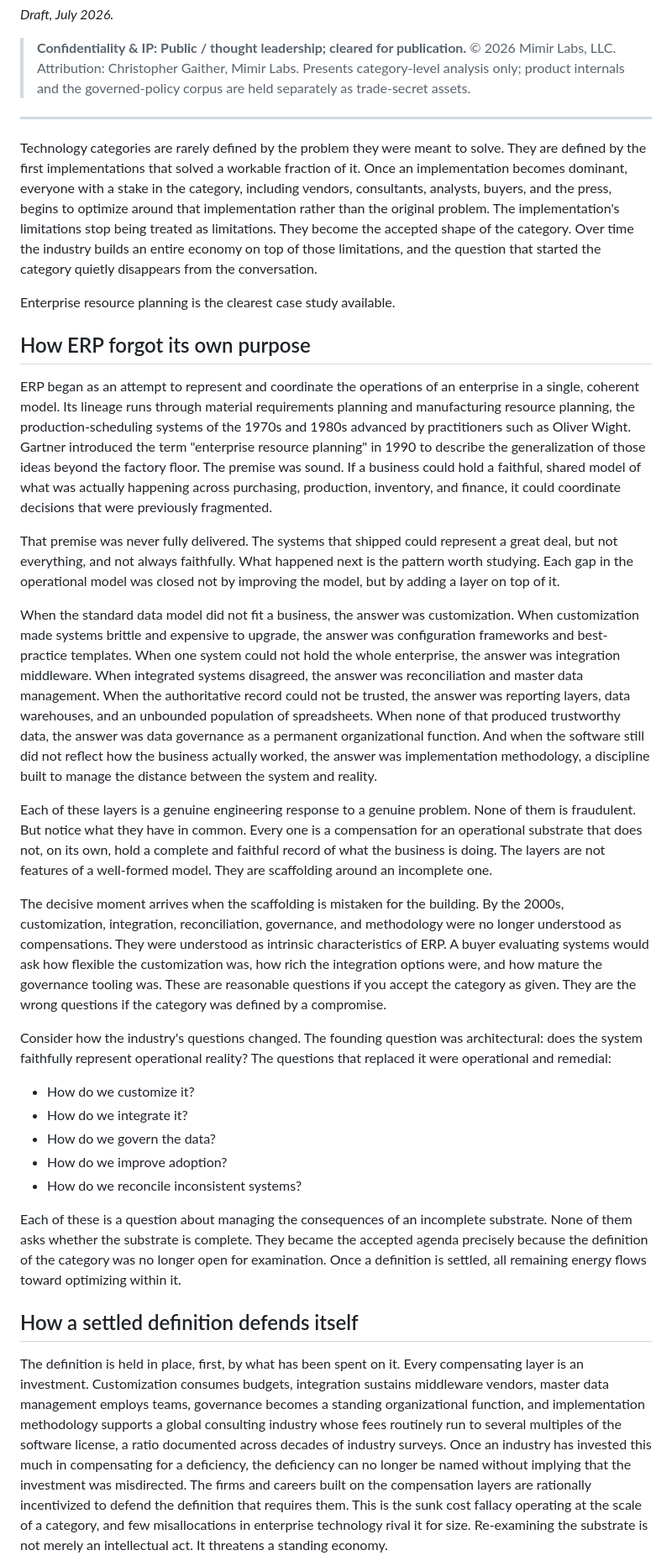
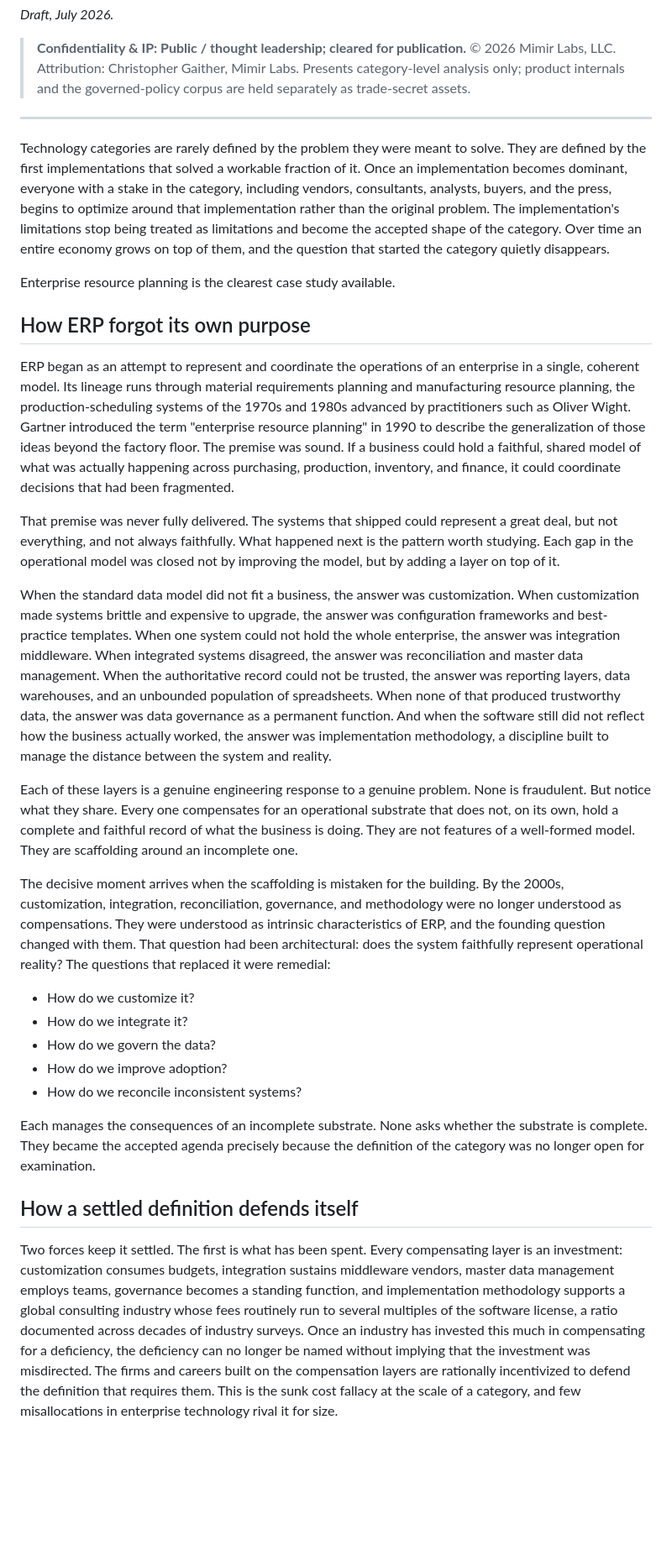
Before and after one commit to Mimir-Labs-LLC/docs, a Markdown page: essays/when-compensation-becomes-architecture.md, the part around one of its changes. Shown at 84% size. GitHub-like rendering; blank space fills up the shorter version.

```diff
--- a/essays/when-compensation-becomes-architecture.md
+++ b/essays/when-compensation-becomes-architecture.md
@@ -8,23 +8,21 @@
 
 ---
 
-Technology categories are rarely defined by the problem they were meant to solve. They are defined by the first implementations that solved a workable fraction of it. Once an implementation becomes dominant, everyone with a stake in the category, including vendors, consultants, analysts, buyers, and the press, begins to optimize around that implementation rather than the original problem. The implementation's limitations stop being treated as limitations. They become the accepted shape of the category. Over time the industry builds an entire economy on top of those limitations, and the question that started the category quietly disappears from the conversation.
+Technology categories are rarely defined by the problem they were meant to solve. They are defined by the first implementations that solved a workable fraction of it. Once an implementation becomes dominant, everyone with a stake in the category, including vendors, consultants, analysts, buyers, and the press, begins to optimize around that implementation rather than the original problem. The implementation's limitations stop being treated as limitations and become the accepted shape of the category. Over time an entire economy grows on top of them, and the question that started the category quietly disappears.
 
 Enterprise resource planning is the clearest case study available.
 
 ## How ERP forgot its own purpose
 
-ERP began as an attempt to represent and coordinate the operations of an enterprise in a single, coherent model. Its lineage runs through material requirements planning and manufacturing resource planning, the production-scheduling systems of the 1970s and 1980s advanced by practitioners such as Oliver Wight. Gartner introduced the term "enterprise resource planning" in 1990 to describe the generalization of those ideas beyond the factory floor. The premise was sound. If a business could hold a faithful, shared model of what was actually happening across purchasing, production, inventory, and finance, it could coordinate decisions that were previously fragmented.
+ERP began as an attempt to represent and coordinate the operations of an enterprise in a single, coherent model. Its lineage runs through material requirements planning and manufacturing resource planning, the production-scheduling systems of the 1970s and 1980s advanced by practitioners such as Oliver Wight. Gartner introduced the term "enterprise resource planning" in 1990 to describe the generalization of those ideas beyond the factory floor. The premise was sound. If a business could hold a faithful, shared model of what was actually happening across purchasing, production, inventory, and finance, it could coordinate decisions that had been fragmented.
 
 That premise was never fully delivered. The systems that shipped could represent a great deal, but not everything, and not always faithfully. What happened next is the pattern worth studying. Each gap in the operational model was closed not by improving the model, but by adding a layer on top of it.
 
-When the standard data model did not fit a business, the answer was customization. When customization made systems brittle and expensive to upgrade, the answer was configuration frameworks and best-practice templates. When one system could not hold the whole enterprise, the answer was integration middleware. When integrated systems disagreed, the answer was reconciliation and master data management. When the authoritative record could not be trusted, the answer was reporting layers, data warehouses, and an unbounded population of spreadsheets. When none of that produced trustworthy data, the answer was data governance as a permanent organizational function. And when the software still did not reflect how the business actually worked, the answer was implementation methodology, a discipline built to manage the distance between the system and reality.
+When the standard data model did not fit a business, the answer was customization. When customization made systems brittle and expensive to upgrade, the answer was configuration frameworks and best-practice templates. When one system could not hold the whole enterprise, the answer was integration middleware. When integrated systems disagreed, the answer was reconciliation and master data management. When the authoritative record could not be trusted, the answer was reporting layers, data warehouses, and an unbounded population of spreadsheets. When none of that produced trustworthy data, the answer was data governance as a permanent function. And when the software still did not reflect how the business actually worked, the answer was implementation methodology, a discipline built to manage the distance between the system and reality.
 
-Each of these layers is a genuine engineering response to a genuine problem. None of them is fraudulent. But notice what they have in common. Every one is a compensation for an operational substrate that does not, on its own, hold a complete and faithful record of what the business is doing. The layers are not features of a well-formed model. They are scaffolding around an incomplete one.
+Each of these layers is a genuine engineering response to a genuine problem. None is fraudulent. But notice what they share. Every one compensates for an operational substrate that does not, on its own, hold a complete and faithful record of what the business is doing. They are not features of a well-formed model. They are scaffolding around an incomplete one.
 
-The decisive moment arrives when the scaffolding is mistaken for the building. By the 2000s, customization, integration, reconciliation, governance, and methodology were no longer understood as compensations. They were understood as intrinsic characteristics of ERP. A buyer evaluating systems would ask how flexible the customization was, how rich the integration options were, and how mature the governance tooling was. These are reasonable questions if you accept the category as given. They are the wrong questions if the category was defined by a compromise.
-
-Consider how the industry's questions changed. The founding question was architectural: does the system faithfully represent operational reality? The questions that replaced it were operational and remedial:
+The decisive moment arrives when the scaffolding is mistaken for the building. By the 2000s, customization, integration, reconciliation, governance, and methodology were no longer understood as compensations. They were understood as intrinsic characteristics of ERP, and the founding question changed with them. That question had been architectural: does the system faithfully represent operational reality? The questions that replaced it were remedial:
 
 - How do we customize it?
 - How do we integrate it?
@@ -32,9 +30,9 @@ Consider how the industry's questions changed. The founding question was archite
 - How do we improve adoption?
 - How do we reconcile inconsistent systems?
 
-Each of these is a question about managing the consequences of an incomplete substrate. None of them asks whether the substrate is complete. They became the accepted agenda precisely because the definition of the category was no longer open for examination. Once a definition is settled, all remaining energy flows toward optimizing within it.
+Each manages the consequences of an incomplete substrate. None asks whether the substrate is complete. They became the accepted agenda precisely because the definition of the category was no longer open for examination.
 
 ## How a settled definition defends itself
 
-The definition is held in place, first, by what has been spent on it. Every compensating layer is an investment. Customization consumes budgets, integration sustains middleware vendors, master data management employs teams, governance becomes a standing organizational function, and implementation methodology supports a global consulting industry whose fees routinely run to several multiples of the software license, a ratio documented across decades of industry surveys. Once an industry has invested this much in compensating for a deficiency, the deficiency can no longer be named without implying that the investment was misdirected. The firms and careers built on the compensation layers are rationally incentivized to defend the definition that requires them. This is the sunk cost fallacy operating at the scale of a category, and few misallocations in enterprise technology rival it for size. Re-examining the substrate is not merely an intellectual act. It threatens a standing economy.
+Two forces keep it settled. The first is what has been spent. Every compensating layer is an investment: customization consumes budgets, integration sustains middleware vendors, master data management employs teams, governance becomes a standing function, and implementation methodology supports a global consulting industry whose fees routinely run to several multiples of the software license, a ratio documented across decades of industry surveys. Once an industry has invested this much in compensating for a deficiency, the deficiency can no longer be named without implying that the investment was misdirected. The firms and careers built on the compensation layers are rationally incentivized to defend the definition that requires them. This is the sunk cost fallacy at the scale of a category, and few misallocations in enterprise technology rival it for size.
 
```
Also changed, not shown: other parts of essays/when-compensation-becomes-architecture.md (+12 -12 lines).
